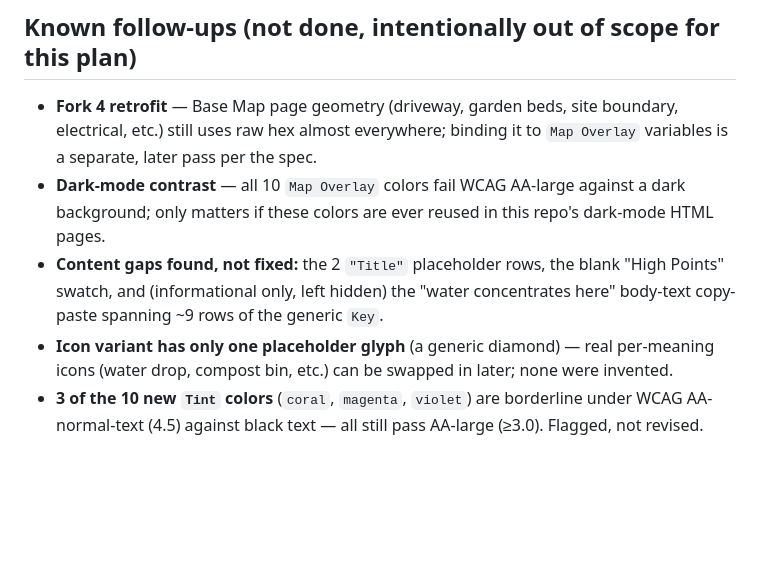
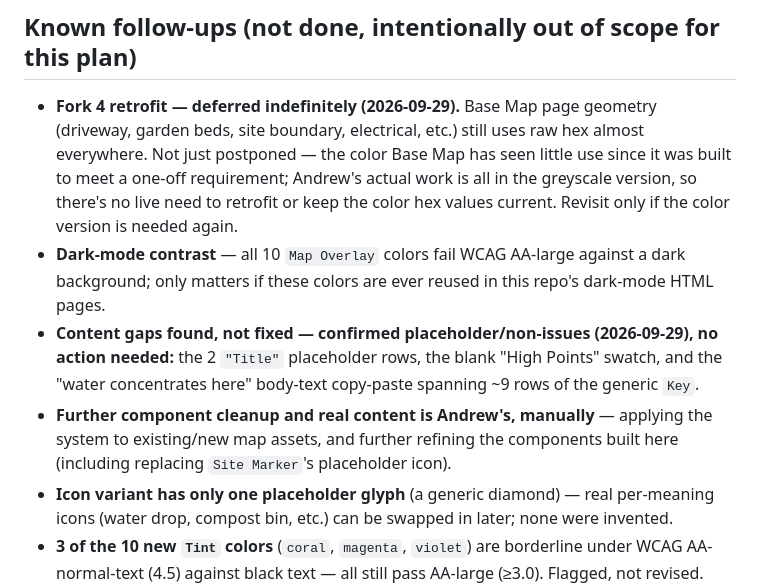
Before and after one commit to keser/permaculture-site-plan, a Markdown page: site-plan/plans/2026-09-28-map-design-system.md, the part around the change. GitHub-like rendering; blank space fills up the shorter version.

```diff
--- a/site-plan/plans/2026-09-28-map-design-system.md
+++ b/site-plan/plans/2026-09-28-map-design-system.md
@@ -346,14 +346,20 @@ other 11 rows unchanged.
 
 ## Known follow-ups (not done, intentionally out of scope for this plan)
 
-- **Fork 4 retrofit** — Base Map page geometry (driveway, garden beds, site boundary, electrical,
-  etc.) still uses raw hex almost everywhere; binding it to `Map Overlay` variables is a separate,
-  later pass per the spec.
+- **Fork 4 retrofit — deferred indefinitely (2026-09-29).** Base Map page geometry (driveway,
+  garden beds, site boundary, electrical, etc.) still uses raw hex almost everywhere. Not just
+  postponed — the color Base Map has seen little use since it was built to meet a one-off
+  requirement; Andrew's actual work is all in the greyscale version, so there's no live need to
+  retrofit or keep the color hex values current. Revisit only if the color version is needed
+  again.
 - **Dark-mode contrast** — all 10 `Map Overlay` colors fail WCAG AA-large against a dark
   background; only matters if these colors are ever reused in this repo's dark-mode HTML pages.
-- **Content gaps found, not fixed:** the 2 `"Title"` placeholder rows, the blank "High Points"
-  swatch, and (informational only, left hidden) the "water concentrates here" body-text
-  copy-paste spanning ~9 rows of the generic `Key`.
+- **Content gaps found, not fixed — confirmed placeholder/non-issues (2026-09-29), no action
+  needed:** the 2 `"Title"` placeholder rows, the blank "High Points" swatch, and the
+  "water concentrates here" body-text copy-paste spanning ~9 rows of the generic `Key`.
+- **Further component cleanup and real content is Andrew's, manually** — applying the system to
+  existing/new map assets, and further refining the components built here (including replacing
+  `Site Marker`'s placeholder icon).
 - **Icon variant has only one placeholder glyph** (a generic diamond) — real per-meaning icons
   (water drop, compost bin, etc.) can be swapped in later; none were invented.
 - **3 of the 10 new `Tint` colors** (`coral`, `magenta`, `violet`) are borderline under WCAG
```
Also changed, not shown: site-plan/progress-log.md (+11 -0 lines), site-plan/specs/2026-09-28-map-design-system-design.md (+8 -5 lines).
